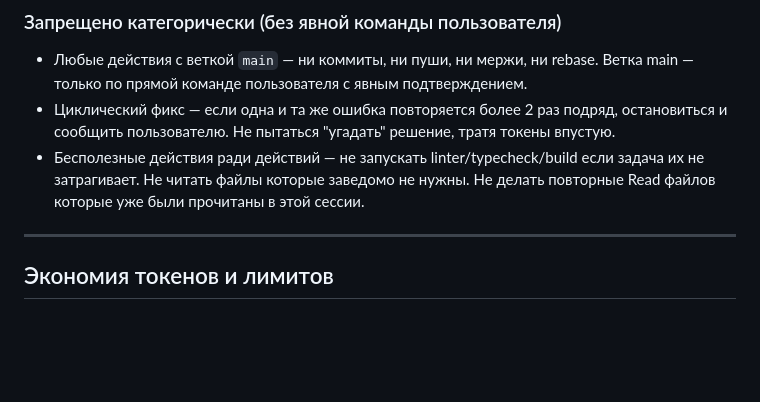
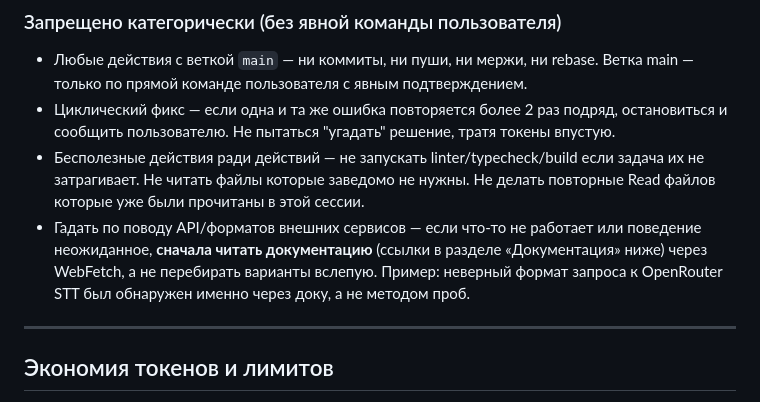
Before and after one commit to mikhailfur/morganai, a Markdown page: CLAUDE.md, the part around the change. Drawn GitHub-style; blank space fills up the shorter version.

Commit message:
docs: add rule — check docs before guessing API behavior
Co-Authored-By: Claude Sonnet 4.6 <noreply@anthropic.com>

```diff
--- a/CLAUDE.md
+++ b/CLAUDE.md
@@ -27,6 +27,7 @@ This file provides guidance to Claude Code (claude.ai/code) when working with co
 - Любые действия с веткой `main` — ни коммиты, ни пуши, ни мержи, ни rebase. Ветка main — только по прямой команде пользователя с явным подтверждением.
 - Циклический фикс — если одна и та же ошибка повторяется более 2 раз подряд, остановиться и сообщить пользователю. Не пытаться "угадать" решение, тратя токены впустую.
 - Бесполезные действия ради действий — не запускать linter/typecheck/build если задача их не затрагивает. Не читать файлы которые заведомо не нужны. Не делать повторные Read файлов которые уже были прочитаны в этой сессии.
+- Гадать по поводу API/форматов внешних сервисов — если что-то не работает или поведение неожиданное, **сначала читать документацию** (ссылки в разделе «Документация» ниже) через WebFetch, а не перебирать варианты вслепую. Пример: неверный формат запроса к OpenRouter STT был обнаружен именно через доку, а не методом проб.
 
 ---
 
```
